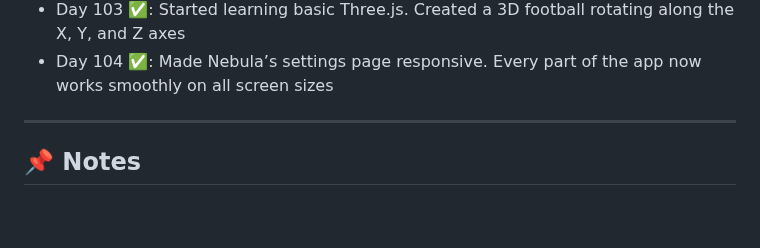
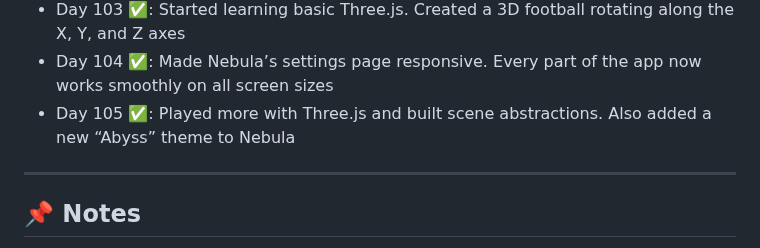
Before and after one commit to delta6626/365-days-of-code, a Markdown page: README.md, the part around the change. GitHub-like rendering; blank space fills up the shorter version.

```diff
--- a/README.md
+++ b/README.md
@@ -119,6 +119,7 @@ I'll try to update this as I go.
 - Day 102 ✅: Made Nebula's note editor fully responsive. All tools now work beautifully on mobile with a clean, scrollable layout.
 - Day 103 ✅: Started learning basic Three.js. Created a 3D football rotating along the X, Y, and Z axes
 - Day 104 ✅: Made Nebula’s settings page responsive. Every part of the app now works smoothly on all screen sizes
+- Day 105 ✅: Played more with Three.js and built scene abstractions. Also added a new “Abyss” theme to Nebula
 ---
 
 ## 📌 Notes
```
